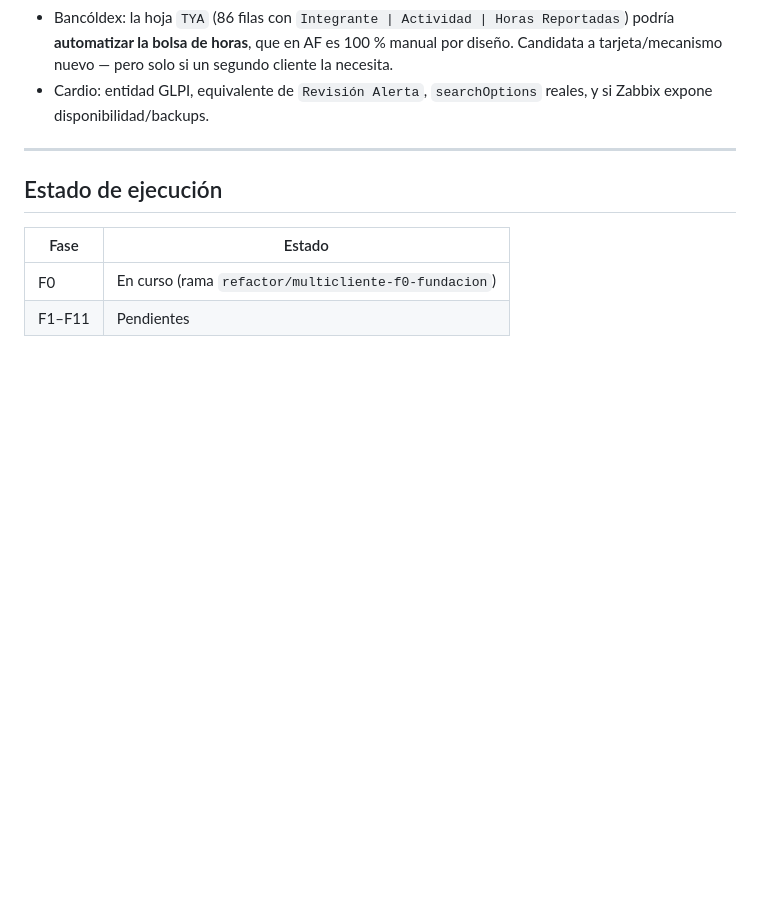
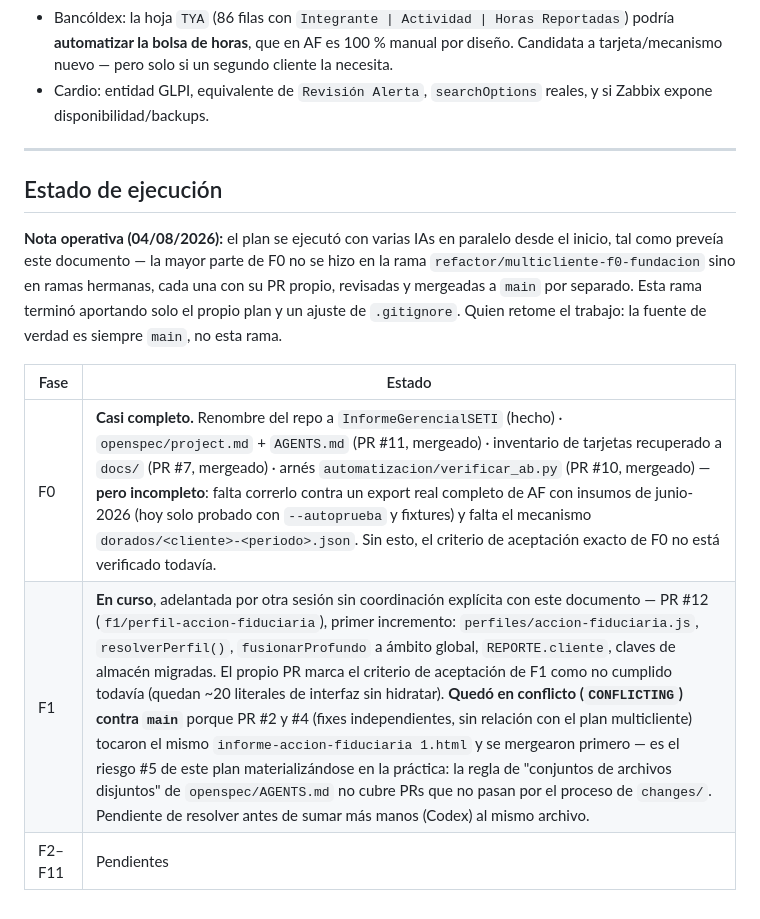
Before and after one commit to Jordy-Lv/InformeGerencialSETI, a Markdown page: docs/2026-08-04-plan-multicliente.md, the part around the change. Rendered like a GitHub page; blank space fills up the shorter version.

```diff
--- a/docs/2026-08-04-plan-multicliente.md
+++ b/docs/2026-08-04-plan-multicliente.md
@@ -607,7 +607,16 @@ goldens.
 
 ## Estado de ejecución
 
+**Nota operativa (04/08/2026):** el plan se ejecutó con varias IAs en
+paralelo desde el inicio, tal como preveía este documento — la mayor parte
+de F0 no se hizo en la rama `refactor/multicliente-f0-fundacion` sino en
+ramas hermanas, cada una con su PR propio, revisadas y mergeadas a `main`
+por separado. Esta rama terminó aportando solo el propio plan y un ajuste
+de `.gitignore`. Quien retome el trabajo: la fuente de verdad es siempre
+`main`, no esta rama.
+
 | Fase | Estado |
 |---|---|
-| F0 | En curso (rama `refactor/multicliente-f0-fundacion`) |
-| F1–F11 | Pendientes |
+| F0 | **Casi completo.** Renombre del repo a `InformeGerencialSETI` (hecho) · `openspec/project.md` + `AGENTS.md` (PR #11, mergeado) · inventario de tarjetas recuperado a `docs/` (PR #7, mergeado) · arnés `automatizacion/verificar_ab.py` (PR #10, mergeado) — **pero incompleto**: falta correrlo contra un export real completo de AF con insumos de junio-2026 (hoy solo probado con `--autoprueba` y fixtures) y falta el mecanismo `dorados/<cliente>-<periodo>.json`. Sin esto, el criterio de aceptación exacto de F0 no está verificado todavía. |
+| F1 | **En curso**, adelantada por otra sesión sin coordinación explícita con este documento — PR #12 (`f1/perfil-accion-fiduciaria`), primer incremento: `perfiles/accion-fiduciaria.js`, `resolverPerfil()`, `fusionarProfundo` a ámbito global, `REPORTE.cliente`, claves de almacén migradas. El propio PR marca el criterio de aceptación de F1 como no cumplido todavía (quedan ~20 literales de interfaz sin hidratar). **Quedó en conflicto (`CONFLICTING`) contra `main`** porque PR #2 y #4 (fixes independientes, sin relación con el plan multicliente) tocaron el mismo `informe-accion-fiduciaria 1.html` y se mergearon primero — es el riesgo #5 de este plan materializándose en la práctica: la regla de "conjuntos de archivos disjuntos" de `openspec/AGENTS.md` no cubre PRs que no pasan por el proceso de `changes/`. Pendiente de resolver antes de sumar más manos (Codex) al mismo archivo. |
+| F2–F11 | Pendientes |
```
Also changed, not shown: automatizacion/README.md (+42 -0 lines).
